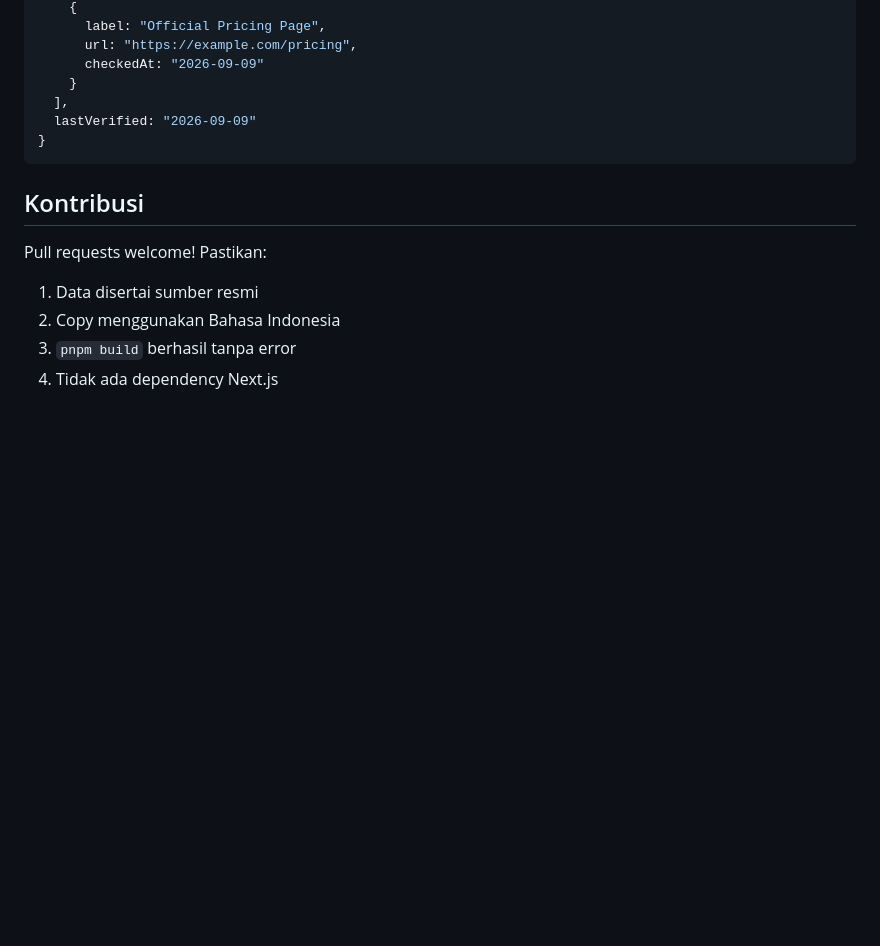
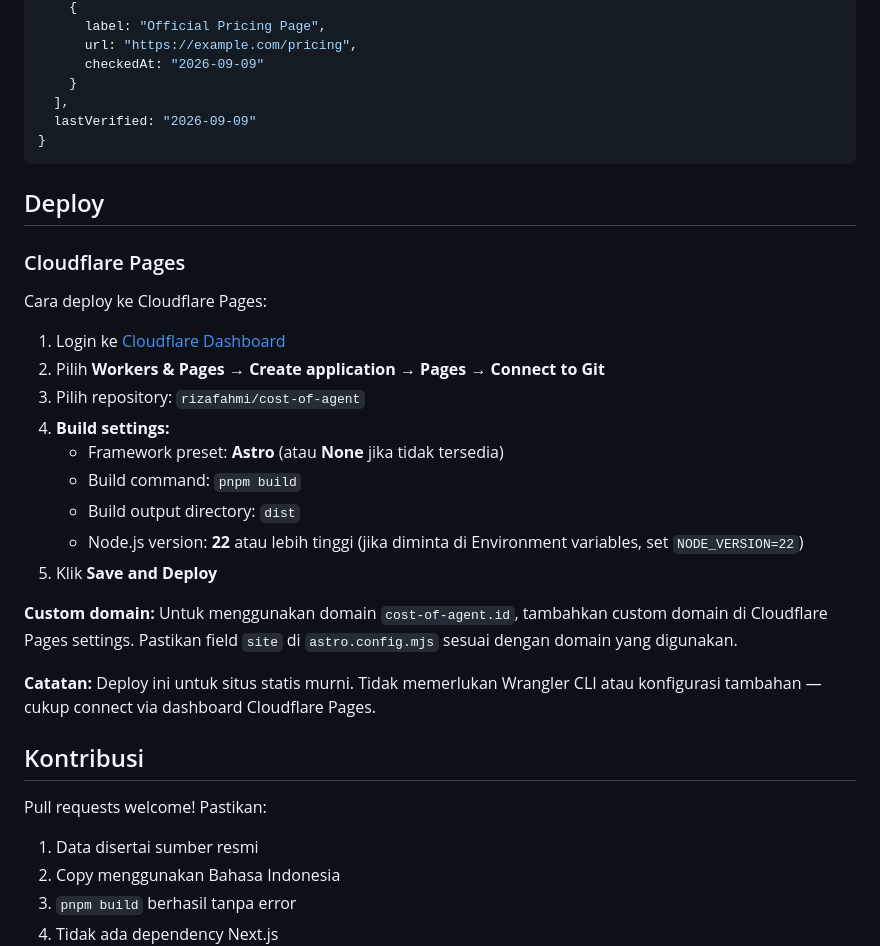
Before and after one commit to rizafahmi/cost-of-agent, a Markdown page: README.md, the part around the change. GitHub-like rendering; blank space fills up the shorter version.

Commit message:
Add Cloudflare Pages deployment instructions
- Add comprehensive Bahasa Indonesia deploy section for Cloudflare Pages
- Document dashboard-based deployment flow (no Wrangler required)
- Include build settings: framework Astro, build command 'pnpm build', output 'dist'
- Note Node.js version requirement (>= 22)
- Add custom domain configuration guidance for cost-of-agent.id
- Emphasize static-only deployment (no SSR, no adapters needed)

Co-authored-by: Riza Fahmi <rizafahmi@gmail.com>

````diff
--- a/README.md
+++ b/README.md
@@ -106,6 +106,26 @@ Contoh:
 }
 ```
 
+## Deploy
+
+### Cloudflare Pages
+
+Cara deploy ke Cloudflare Pages:
+
+1. Login ke [Cloudflare Dashboard](https://dash.cloudflare.com/)
+2. Pilih **Workers & Pages** → **Create application** → **Pages** → **Connect to Git**
+3. Pilih repository: `rizafahmi/cost-of-agent`
+4. **Build settings:**
+   - Framework preset: **Astro** (atau **None** jika tidak tersedia)
+   - Build command: `pnpm build`
+   - Build output directory: `dist`
+   - Node.js version: **22** atau lebih tinggi (jika diminta di Environment variables, set `NODE_VERSION=22`)
+5. Klik **Save and Deploy**
+
+**Custom domain:** Untuk menggunakan domain `cost-of-agent.id`, tambahkan custom domain di Cloudflare Pages settings. Pastikan field `site` di `astro.config.mjs` sesuai dengan domain yang digunakan.
+
+**Catatan:** Deploy ini untuk situs statis murni. Tidak memerlukan Wrangler CLI atau konfigurasi tambahan — cukup connect via dashboard Cloudflare Pages.
+
 ## Kontribusi
 
 Pull requests welcome! Pastikan:
````
